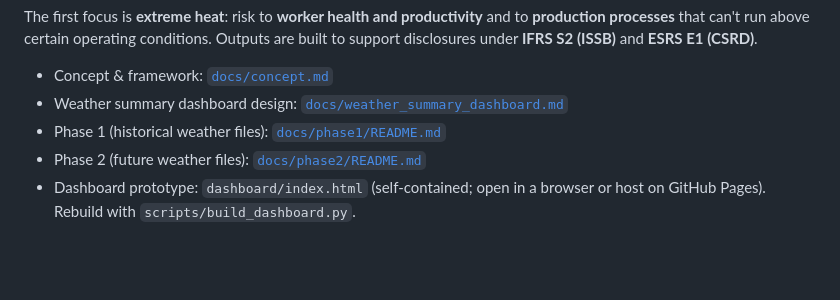
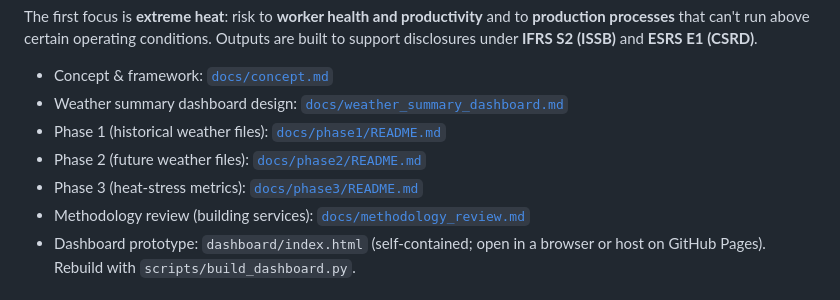
Before and after one commit to Fielke-Mate/climate-risk, a Markdown page: README.md, the part around the change. Drawn GitHub-style; blank space fills up the shorter version.

```diff
--- a/README.md
+++ b/README.md
@@ -8,6 +8,8 @@ The first focus is **extreme heat**: risk to **worker health and productivity**
 - Weather summary dashboard design: [`docs/weather_summary_dashboard.md`](docs/weather_summary_dashboard.md)
 - Phase 1 (historical weather files): [`docs/phase1/README.md`](docs/phase1/README.md)
 - Phase 2 (future weather files): [`docs/phase2/README.md`](docs/phase2/README.md)
+- Phase 3 (heat-stress metrics): [`docs/phase3/README.md`](docs/phase3/README.md)
+- Methodology review (building services): [`docs/methodology_review.md`](docs/methodology_review.md)
 - Dashboard prototype: `dashboard/index.html` (self-contained; open in a browser or host on GitHub Pages). Rebuild with `scripts/build_dashboard.py`.
 
 ## Setup
```
Also changed, not shown: docs/concept.md (+8 -3 lines), docs/methodology_review.md (+2 -0 lines), docs/phase3/README.md (added, +53 -0 lines), docs/phase1/figures/monthly_temperature_crosscheck.png, docs/phase2/figures/wbgt_days_projection.png (added), docs/phase2/figures/wbgt_degree_hours_projection.png, 8 other files.
